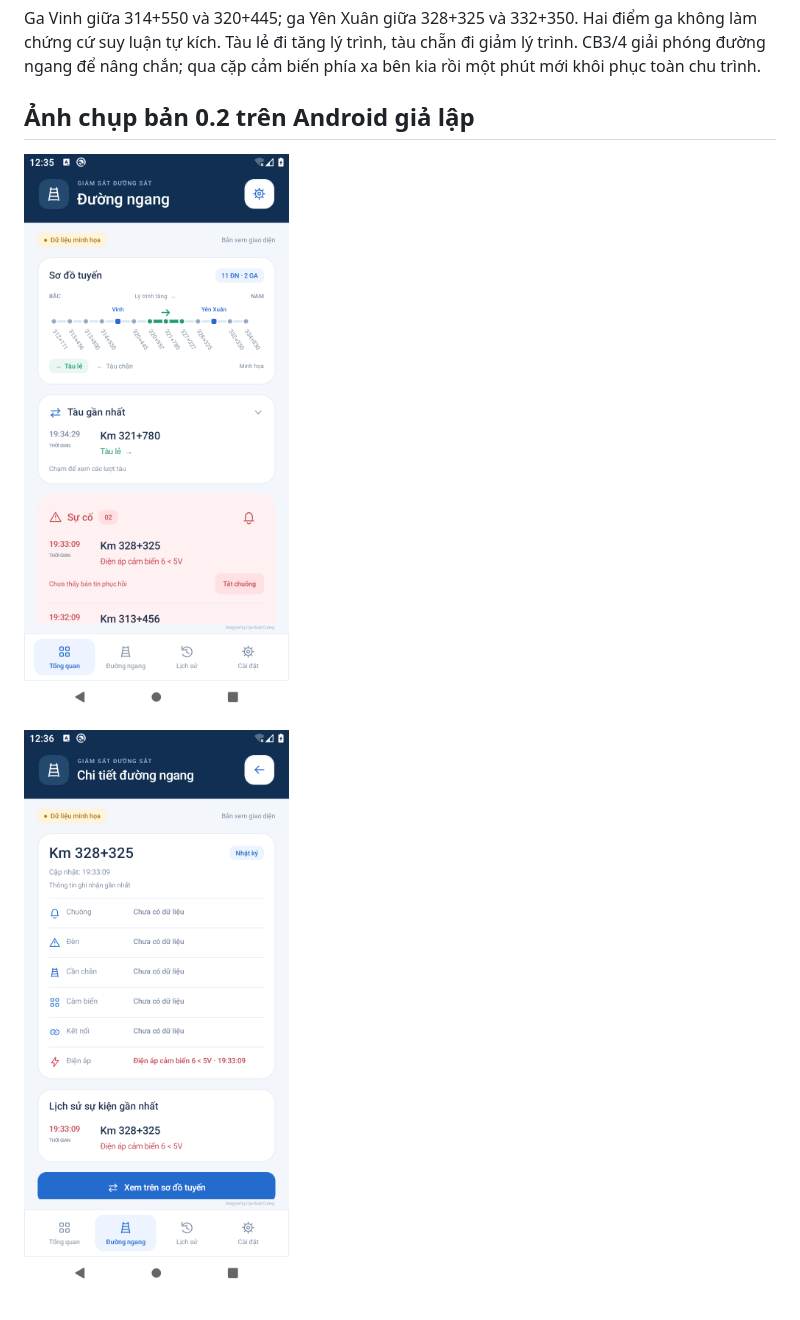
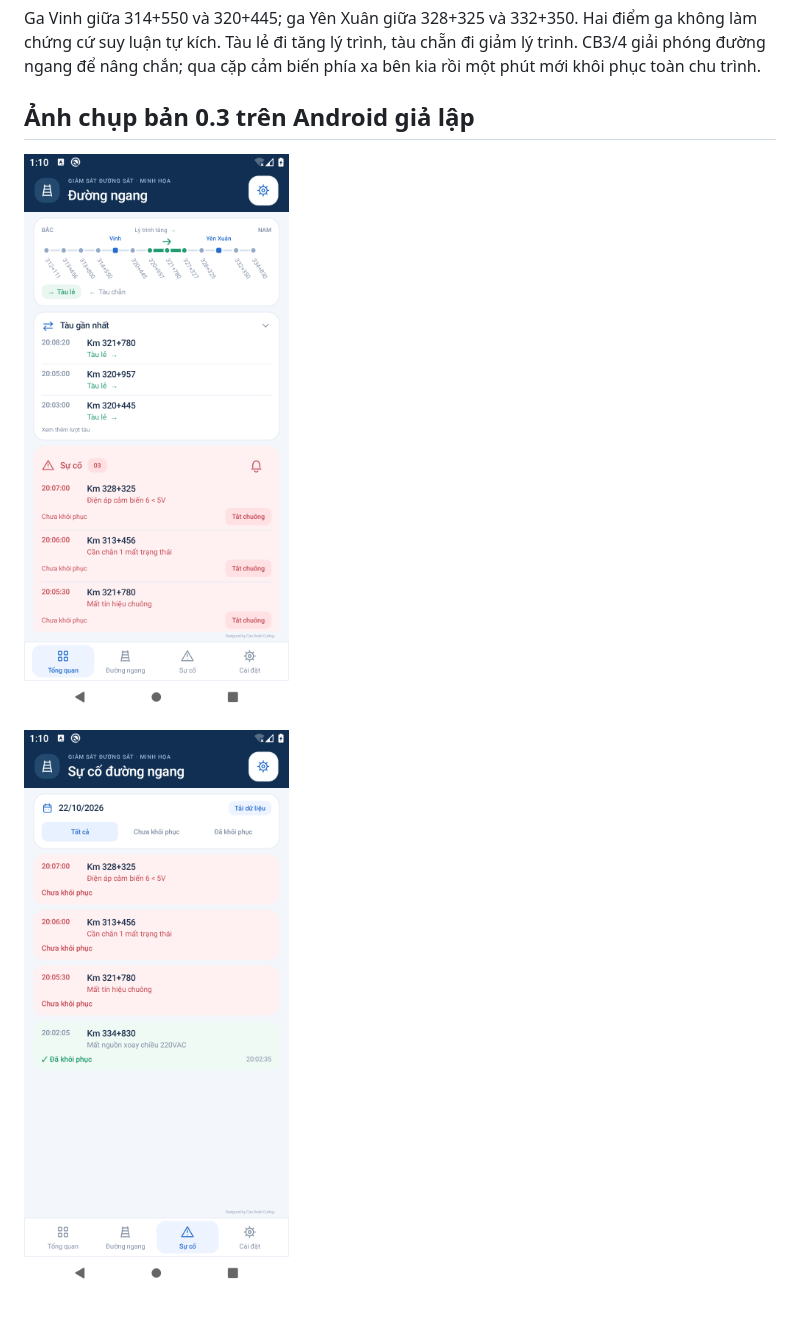
Before and after one commit to cuongthinkpad-ui/app-duong-ngang, a Markdown page: README.md, the part around the change printed below. Drawn GitHub-style; pictures changed too: docs/screenshots/incidents-0.3.png (added), docs/screenshots/overview-0.3.png (added).

Commit message:
Compact dashboard and add crossing ranges with incident recovery

```diff
--- a/README.md
+++ b/README.md
@@ -56,8 +65,8 @@ Tuyến từ Bắc xuống Nam gồm 11 đường ngang và 2 điểm ga. Hai nh
 
 Ga Vinh giữa 314+550 và 320+445; ga Yên Xuân giữa 328+325 và 332+350. Hai điểm ga không làm chứng cứ suy luận tự kích. Tàu lẻ đi tăng lý trình, tàu chẵn đi giảm lý trình. CB3/4 giải phóng đường ngang để nâng chắn; qua cặp cảm biến phía xa bên kia rồi một phút mới khôi phục toàn chu trình.
 
-## Ảnh chụp bản 0.2 trên Android giả lập
+## Ảnh chụp bản 0.3 trên Android giả lập
 
-![Tổng quan](docs/screenshots/overview-0.2.png)
+![Tổng quan](docs/screenshots/overview-0.3.png)
 
-![Chi tiết đường ngang](docs/screenshots/detail-0.2.png)
+![Sự cố](docs/screenshots/incidents-0.3.png)
```
Also changed, not shown: other parts of README.md (+10 -1 lines), docs/UI_REVIEW_0.3.md (added, +15 -0 lines), downloads/README.md (+13 -12 lines), docs/screenshots/scope-0.3.png (added), docs/screenshots/selected-range-0.3.png (added), 7 other files.
